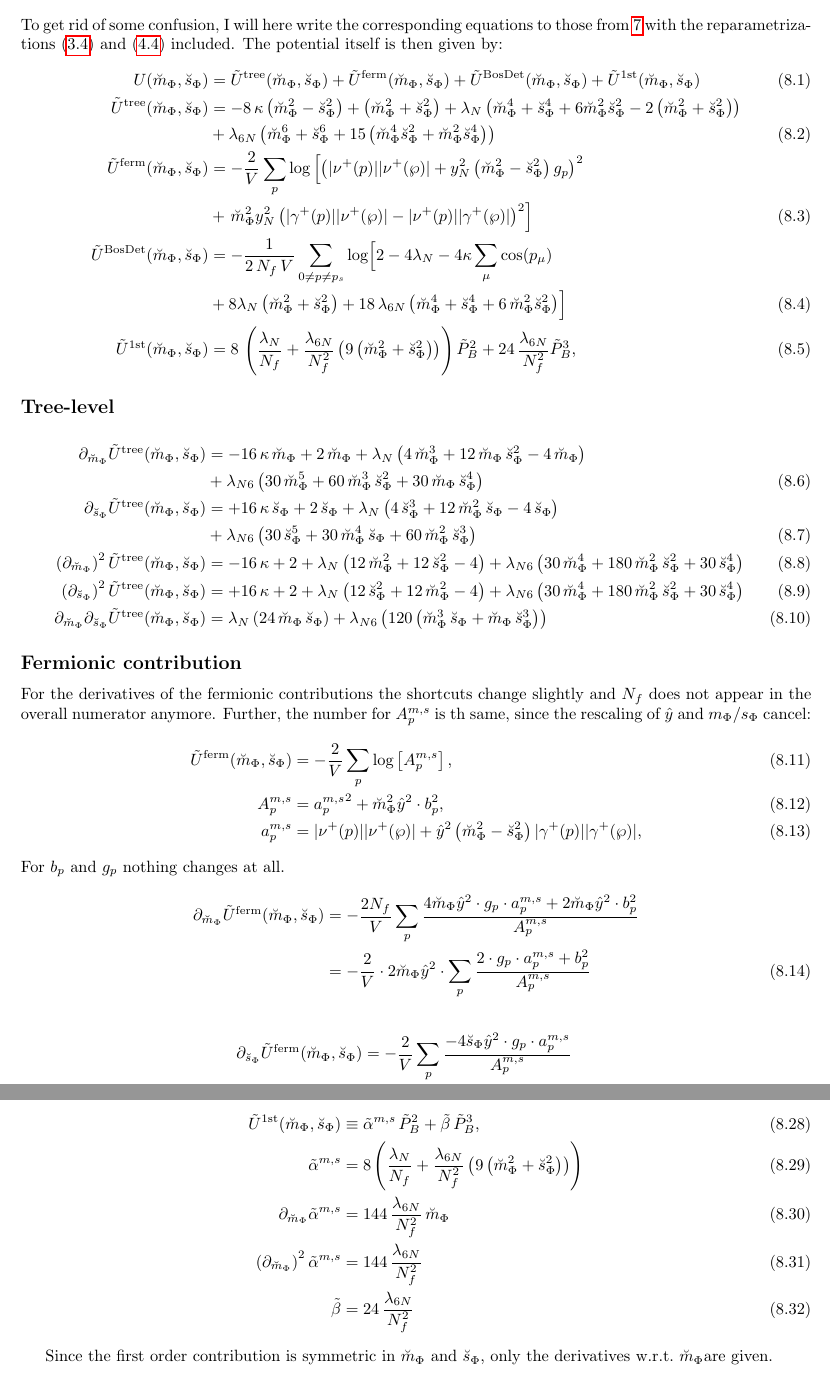
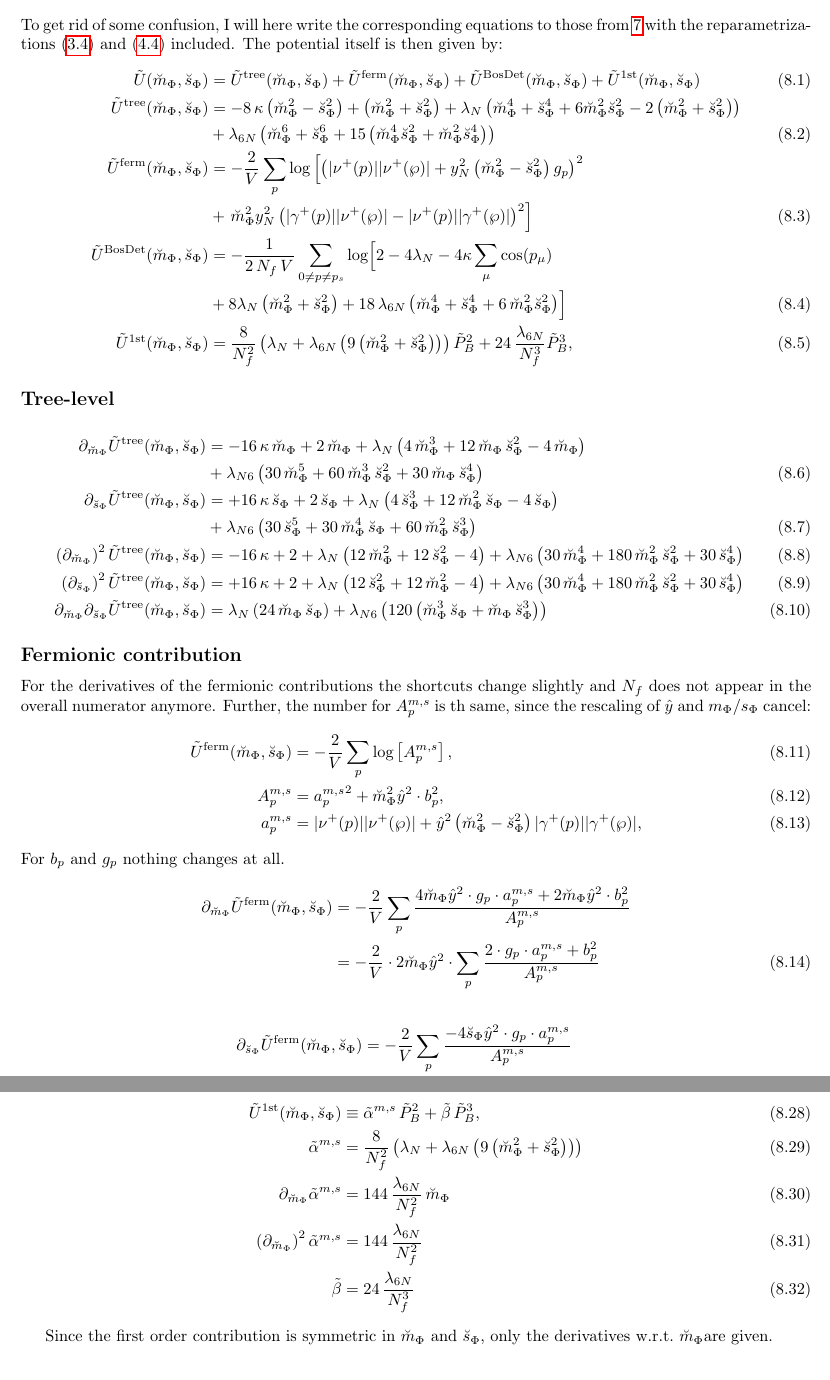
Before and after one commit to incredibleOT/notes_ConstrainedEffectivePotential, a LaTeX document (notes_ConstrainedEffectivePotential.tex, which reads CEP_potAndDerivatives_rescaled.tex): two parts of pages 14 and 16 of 17, joined at a grey line, cut so that both start at the same text. Compiled offline with pdfLaTeX.

Commit message:
more text

```diff
--- a/CEP_potAndDerivatives_rescaled.tex
+++ b/CEP_potAndDerivatives_rescaled.tex
@@ -1,7 +1,7 @@
 To get rid of some confusion, I will here write the corresponding equations to those from \ref{ch:potAndDerivatives} with the
 reparametrizations~\eqref{eq:def_reparametrization_couplingsAndMagnetization_Nf} and~\eqref{eq:lambda_6_reparametrized} included. The potential itself is then given by:
 \begin{align}\label{eq:CEP_shortCut_rescaled}
- U(\breve m_{\Phi}, \breve s_{\Phi}) &=
+ \tilde U(\breve m_{\Phi}, \breve s_{\Phi}) &=
                             \tilde U^{\text{tree}}(\breve m_{\Phi}, \breve s_{\Phi}) + \tilde U^{\text{ferm}}(\breve m_{\Phi}, \breve s_{\Phi})
                           + \tilde U^{\text{BosDet}}(\breve m_{\Phi}, \breve s_{\Phi}) + \tilde U^{\text{1st}}(\breve m_{\Phi}, \breve s_{\Phi})
 %
@@ -31,8 +31,8 @@ reparametrizations~\eqref{eq:def_reparametrization_couplingsAndMagnetization_Nf}
 %
                \\ \label{eq:CEP_bosonicFirstOrderContribution_rescaled}
  \tilde U^{\text{1st}}(\breve m_{\Phi}, \breve s_{\Phi}) & =
-                            8\,\left(\frac{\lambda_N}{N_f} + \frac{\lambda_{6N}}{N_f^2}\left(
-                            9\left( \breve m_{\Phi}^2 + \breve s_{\Phi}^2 \right) \right) \right) \tilde P_B^2 + 24\,\frac{\lambda_{6N}}{N_f^2} \tilde P_B^3,
+                            \frac{8}{N_f^2} \left( \lambda_N + \lambda_{6N} \left(
+                            9 \left( \breve m_{\Phi}^2 + \breve s_{\Phi}^2 \right) \right) \right) \tilde P_B^2 + 24\,\frac{\lambda_{6N}}{N_f^3} \tilde P_B^3,
 \end{align}
 
 
@@ -83,7 +83,7 @@ For $b_p$ and $g_p$ nothing changes at all.
 %
 \begin{align}\label{eq:CEP_derivative_dm_fermionicContribution_rescaled}
  \partial_{\breve m_{\Phi}}  \tilde U^{\text{ferm}}(\breve m_{\Phi}, \breve s_{\Phi}) & =
-                                -\frac{2N_f}{V} \sum\limits_p \frac{4 \breve m_{\Phi} \hat y^2 \cdot g_p \cdot {a_p^{m,s}}
+                                -\frac{2}{V} \sum\limits_p \frac{4 \breve m_{\Phi} \hat y^2 \cdot g_p \cdot {a_p^{m,s}}
                                 +  2 \breve m_{\Phi} \hat y^2 \cdot b_p^2} { {A_p^{m, s}} }
        \nonumber \\
                               & = - \frac{2}{V} \cdot 2 \breve m_{\Phi} \hat y^2 \cdot \sum\limits_p
@@ -183,7 +183,7 @@ Here some factors of $N_f$ appear:
  \tilde U^{\text{1st}}(\breve m_{\Phi}, \breve s_{\Phi}) & \equiv \tilde \alpha^{m, s}\, \tilde P_B^2 + \tilde \beta\, \tilde P_B^3,
 %
         \\ \label{CE:CEP_firstWithDet_shrotcut_alpha_rescaled}
- \tilde \alpha^{m, s}  & = 8 \left(\frac{\lambda_N}{N_f} + \frac{\lambda_{6N}}{N_f^2}\left( 9\left( \breve m_{\Phi}^2 + \breve s_{\Phi}^2 \right) \right) \right)
+ \tilde \alpha^{m, s}  & = \frac{8}{N_f^2} \left(\lambda_N + \lambda_{6N}\left( 9\left( \breve m_{\Phi}^2 + \breve s_{\Phi}^2 \right) \right) \right)
 %
         \\ \label{CE:CEP_firstWithDet_shrotcut_dm_alpha_rescaled}
  \partial_{\breve m_{\Phi}} \tilde \alpha^{m, s}  & = 144\, \frac{\lambda_{6N}}{N_f^2}\, \breve m_{\Phi}
@@ -192,37 +192,37 @@ Here some factors of $N_f$ appear:
  \left(\partial_{\breve m_{\Phi}}\right)^2 \tilde \alpha^{m, s}  & = 144\, \frac{\lambda_{6N}}{N_f^2}
 %
         \\ \label{CE:CEP_firstWithDet_shrotcut_beta_rescaled}
- \tilde \beta  & = 24\, \frac{\lambda_{6N}}{N_f^2}
+ \tilde \beta  & = 24\, \frac{\lambda_{6N}}{N_f^3}
 \end{align}
 
 Since the first order contribution is symmetric in $\breve m_{\Phi}$ and $\breve s_{\Phi}$, only the derivatives w.r.t.\ $\breve m_{\Phi}$are given.
 \begin{align}\label{eq:CEP_derivative_dm_firstOrder_rescaled}
  \partial_{\breve m_{\Phi}} \tilde U^{\text{1st}}(\breve m_{\Phi}, \breve s_{\Phi}) & =
                            144\,\frac{\lambda_{6N}}{N_f^2}\, \breve m_{\Phi}\, \tilde P_B^2
-                         - 2\,\tilde \alpha^{m,s}\left( \partial_{\breve m_{\Phi}} D_p^{m,s} \right) \tilde P_B\, \tilde P_{B^2}
-                         - 3\, \tilde \beta \left( \partial_{\breve m_{\Phi}} D_p^{m,s} \right) \tilde P_B^2\,  \tilde P_{B^2}
+                         - 2\,\tilde \alpha^{m,s}\left( \partial_{\breve m_{\Phi}} \tilde D_p^{m,s} \right) \tilde P_B\, \tilde P_{B^2}
+                         - 3\, \tilde \beta \left( \partial_{\breve m_{\Phi}} \tilde D_p^{m,s} \right) \tilde P_B^2\,  \tilde P_{B^2}
 %
        \\ \label{eq:CEP_derivative_dmdm_firstOrder_rescaled}
  \left(\partial_{\breve m_{\Phi}}\right)^2 \tilde U^{\text{1st}}(\breve m_{\Phi}, \breve s_{\Phi}) & =
                            144\,\frac{\lambda_{6N}}{N_f^2}\, \tilde P_B^2 -
-                           \left[ 288\,\frac{\lambda_{6N}}{N_f^2}\,\breve m_{\Phi}\left( \partial_{\breve m_{\Phi}} D_p^{m,s} \right)
-                         + 2\,\tilde \alpha^{m,s}\left( \left(\partial_{\breve m_{\Phi}}\right)^2 D_p^{m,s} \right) \right] \tilde P_B\, \tilde P_{B^2}
+                           \left[ 288\,\frac{\lambda_{6N}}{N_f^2}\,\breve m_{\Phi}\left( \partial_{\breve m_{\Phi}} \tilde D_p^{m,s} \right)
+                         + 2\,\tilde \alpha^{m,s}\left( \left(\partial_{\breve m_{\Phi}}\right)^2 \tilde D_p^{m,s} \right) \right] \tilde P_B\, \tilde P_{B^2}
        \nonumber \\
-                       & + 2\,\tilde \alpha^{m,s}\left( \partial_{\breve m_{\Phi}} D_p^{m,s} \right)^2 \left[ \tilde P_{B^2}^2 + 2\, \tilde P_B\, \tilde P_{B^3} \right]
+                       & + 2\,\tilde \alpha^{m,s}\left( \partial_{\breve m_{\Phi}} \tilde D_p^{m,s} \right)^2 \left[ \tilde P_{B^2}^2 + 2\, \tilde P_B\, \tilde P_{B^3} \right]
        \nonumber \\
-                       & - 3\, \tilde \beta \left( \left(\partial_{\breve m_{\Phi}}\right)^2 D_p^{m,s} \right) \tilde P_B^2\,  \tilde P_{B^2}
-                         + 6\, \tilde \beta \left( \partial_{\breve m_{\Phi}} D_p^{m,s} \right)^2
+                       & - 3\, \tilde \beta \left( \left(\partial_{\breve m_{\Phi}}\right)^2 \tilde D_p^{m,s} \right) \tilde P_B^2\,  \tilde P_{B^2}
+                         + 6\, \tilde \beta \left( \partial_{\breve m_{\Phi}} \tilde D_p^{m,s} \right)^2
                          \left[ \tilde P_B\,  \tilde P_{B^2}^2 - \tilde P_B^2\,  \tilde P_{B^3} \right]
 %
       \\ \label{eq:CEP_derivative_dmds_firstOrder_rescaled}
  \partial_{\breve m_{\Phi}}\partial_{\breve s_{\Phi}}\tilde U^{\text{1st}}(\breve m_{\Phi}, \breve s_{\Phi}) & =
-                         \left[- 288\,\frac{\lambda_{6N}}{N_f^2}\left( \breve m_{\Phi} \left( \partial_{\breve s_{\Phi}} D_p^{m,s} \right) + \breve s_{\Phi} \left( \partial_{\breve m_{\Phi}} D_p^{m,s} \right) \right)
-                         - 2\,\tilde \alpha^{m,s} \left( \partial_{\breve m_{\Phi}} \partial_{\breve s_{\Phi}} D_p^{m,s} \right) \right] \tilde P_B\, \tilde P_{B^2}
+                         \left[- 288\,\frac{\lambda_{6N}}{N_f^2}\left( \breve m_{\Phi} \left( \partial_{\breve s_{\Phi}} \tilde D_p^{m,s} \right) + \breve s_{\Phi} \left( \partial_{\breve m_{\Phi}} \tilde D_p^{m,s} \right) \right)
+                         - 2\,\tilde \alpha^{m,s} \left( \partial_{\breve m_{\Phi}} \partial_{\breve s_{\Phi}} \tilde D_p^{m,s} \right) \right] \tilde P_B\, \tilde P_{B^2}
       \nonumber \\
-                       & + 2\,\tilde \alpha^{m,s} \left( \partial_{\breve m_{\Phi}} D_p^{m,s} \right)\left( \partial_{\breve s_{\Phi}} D_p^{m,s} \right)
+                       & + 2\,\tilde \alpha^{m,s} \left( \partial_{\breve m_{\Phi}} \tilde D_p^{m,s} \right)\left( \partial_{\breve s_{\Phi}} \tilde D_p^{m,s} \right)
                          \left[ \tilde P_{B^2}^2 + 2\, \tilde P_B\, \tilde P_{B^3} \right]
       \nonumber \\
-                       & - 3\, \tilde \beta \left( \partial_{\breve m_{\Phi}}\partial_{\breve s_{\Phi}} D_p^{m,s} \right) \tilde P_B^2\,  \tilde P_{B^2}
-                         + 6\, \tilde \beta \left( \partial_{\breve m_{\Phi}} D_p^{m,s} \right)\left( \partial_{\breve s_{\Phi}} D_p^{m,s} \right)
+                       & - 3\, \tilde \beta \left( \partial_{\breve m_{\Phi}}\partial_{\breve s_{\Phi}} \tilde D_p^{m,s} \right) \tilde P_B^2\,  \tilde P_{B^2}
+                         + 6\, \tilde \beta \left( \partial_{\breve m_{\Phi}} \tilde D_p^{m,s} \right)\left( \partial_{\breve s_{\Phi}} \tilde D_p^{m,s} \right)
                          \left[ \tilde P_B\,  \tilde P_{B^2}^2 - \tilde P_B^2\,  \tilde P_{B^3} \right]
 \end{align}
```
Also changed, not shown: CEP_firstOrderWithDet.tex (+2 -2 lines).
